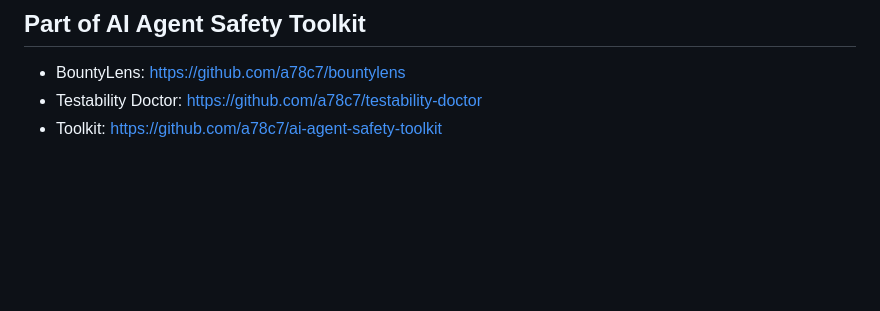
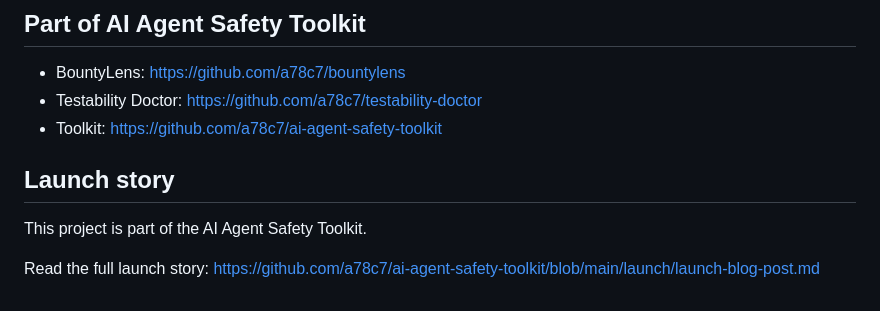
Before and after one commit to a78c7/bountylens, a Markdown page: README.md, the part around the change. GitHub-like rendering; blank space fills up the shorter version.

Commit message:
Link toolkit launch story

```diff
--- a/README.md
+++ b/README.md
@@ -291,3 +291,10 @@ MIT License. See [LICENSE](LICENSE).
 - BountyLens: https://github.com/a78c7/bountylens
 - Testability Doctor: https://github.com/a78c7/testability-doctor
 - Toolkit: https://github.com/a78c7/ai-agent-safety-toolkit
+
+## Launch story
+
+This project is part of the AI Agent Safety Toolkit.
+
+Read the full launch story:
+https://github.com/a78c7/ai-agent-safety-toolkit/blob/main/launch/launch-blog-post.md
```
